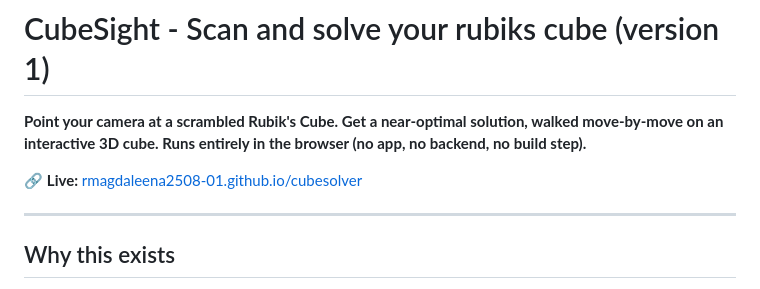
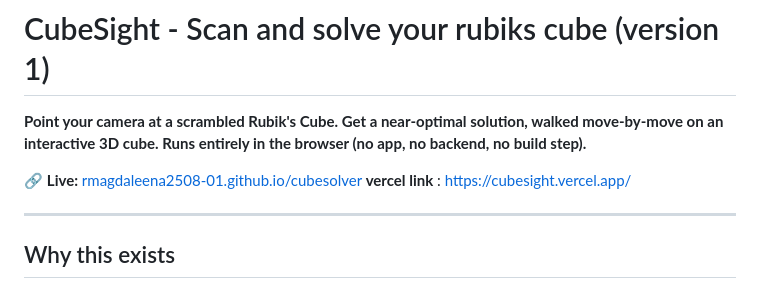
Before and after one commit to rmagdaleena2508-01/cubesolver, a Markdown page: README.md, the part around the change. Drawn GitHub-style.

Commit message:
put the deployed vercel link

```diff
--- a/README.md
+++ b/README.md
@@ -3,6 +3,7 @@
 **Point your camera at a scrambled Rubik's Cube. Get a near-optimal solution, walked move-by-move on an interactive 3D cube. Runs entirely in the browser (no app, no backend, no build step).**
 
 🔗 **Live:** [rmagdaleena2508-01.github.io/cubesolver](https://rmagdaleena2508-01.github.io/cubesolver/)
+   **vercel link** : https://cubesight.vercel.app/
 
 
 ---
```
